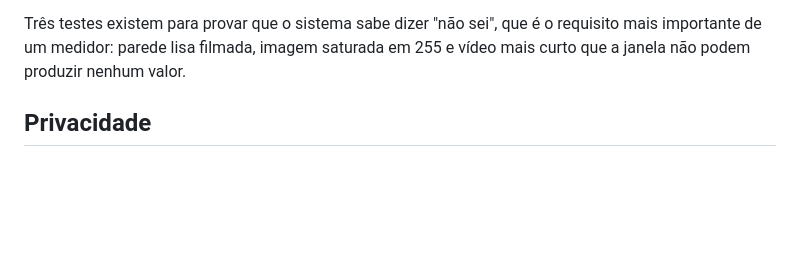
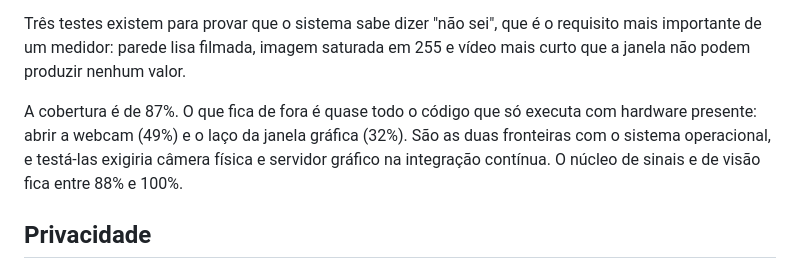
Before and after one commit to fabriciojunio/cardiocam, a Markdown page: README.md, the part around the change. Drawn GitHub-style; blank space fills up the shorter version.

Commit message:
docs: registra a cobertura de testes e o que fica fora dela
87% no total. O descoberto é quase todo o código que só executa com
hardware presente: abrir a webcam e o laço da janela gráfica. Testar
esses trechos exigiria câmera física e servidor gráfico na integração
contínua.

```diff
--- a/README.md
+++ b/README.md
@@ -182,6 +182,12 @@ Três testes existem para provar que o sistema sabe dizer "não sei", que é o
 requisito mais importante de um medidor: parede lisa filmada, imagem saturada
 em 255 e vídeo mais curto que a janela não podem produzir nenhum valor.
 
+A cobertura é de 87%. O que fica de fora é quase todo o código que só executa
+com hardware presente: abrir a webcam (49%) e o laço da janela gráfica (32%).
+São as duas fronteiras com o sistema operacional, e testá-las exigiria câmera
+física e servidor gráfico na integração contínua. O núcleo de sinais e de visão
+fica entre 88% e 100%.
+
 ## Privacidade
 
 Medição de sinal fisiológico é dado pessoal sensível segundo a LGPD. O projeto
```
